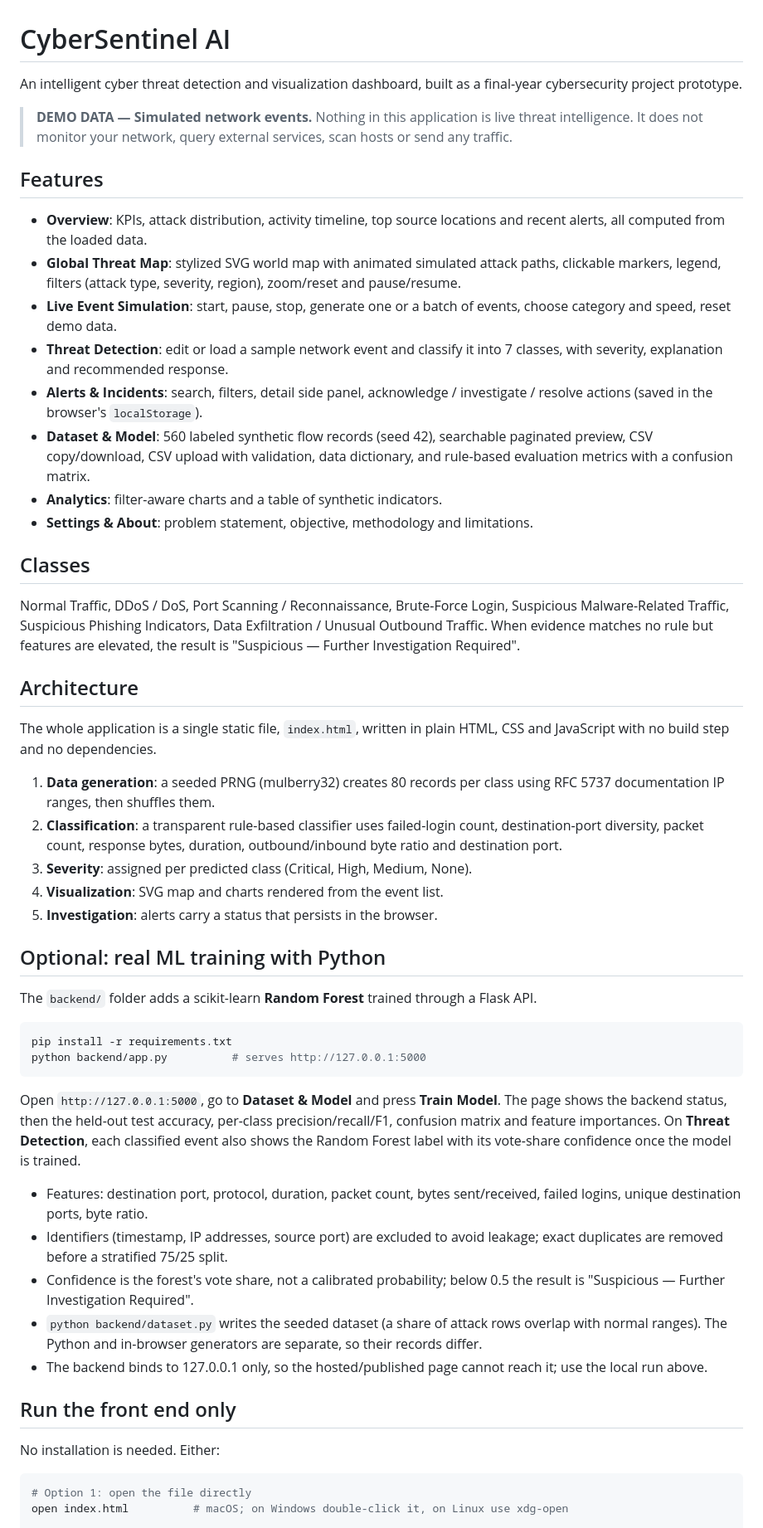
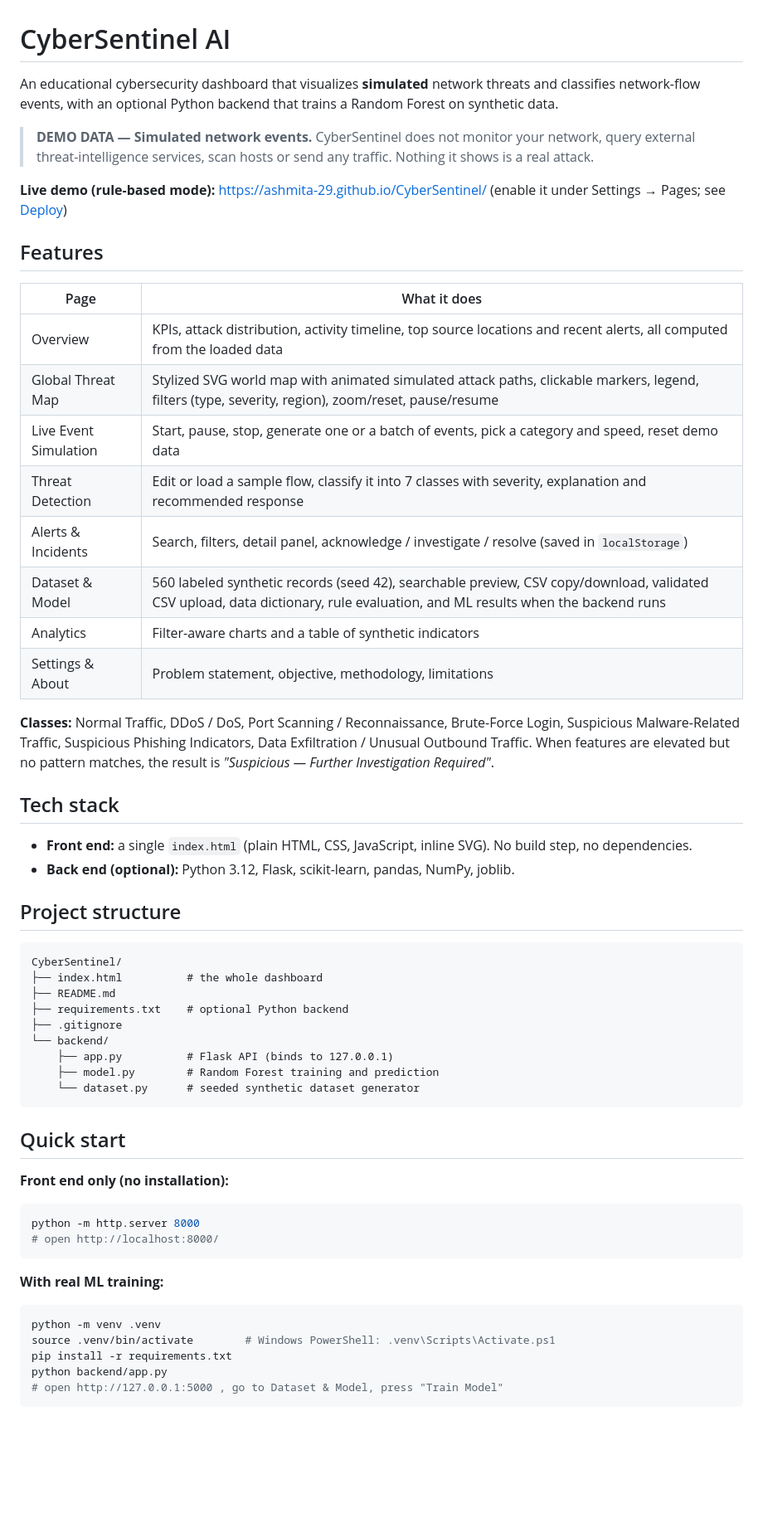
Before and after one commit to ashmita-29/CyberSentinel, a Markdown page: README.md, the part around one of its changes. Shown at 83% size. GitHub-like rendering; blank space fills up the shorter version.

Commit message:
Revise README for clarity and additional details
Updated README to clarify the purpose and features of CyberSentinel AI, including details about simulated data and project structure.

````diff
--- a/README.md
+++ b/README.md
@@ -1,56 +1,61 @@
 # CyberSentinel AI
 
-An intelligent cyber threat detection and visualization dashboard, built as a final-year cybersecurity project prototype.
+An educational cybersecurity dashboard that visualizes **simulated** network threats and classifies network-flow events, with an optional Python backend that trains a Random Forest on synthetic data.
 
-> **DEMO DATA — Simulated network events.** Nothing in this application is live threat intelligence. It does not monitor your network, query external services, scan hosts or send any traffic.
+> **DEMO DATA — Simulated network events.** CyberSentinel does not monitor your network, query external threat-intelligence services, scan hosts or send any traffic. Nothing it shows is a real attack.
+
+**Live demo (rule-based mode):** https://ashmita-29.github.io/CyberSentinel/ (enable it under Settings → Pages; see [Deploy](#deploy))
 
 ## Features
 
-- **Overview**: KPIs, attack distribution, activity timeline, top source locations and recent alerts, all computed from the loaded data.
-- **Global Threat Map**: stylized SVG world map with animated simulated attack paths, clickable markers, legend, filters (attack type, severity, region), zoom/reset and pause/resume.
-- **Live Event Simulation**: start, pause, stop, generate one or a batch of events, choose category and speed, reset demo data.
-- **Threat Detection**: edit or load a sample network event and classify it into 7 classes, with severity, explanation and recommended response.
-- **Alerts & Incidents**: search, filters, detail side panel, acknowledge / investigate / resolve actions (saved in the browser's `localStorage`).
-- **Dataset & Model**: 560 labeled synthetic flow records (seed 42), searchable paginated preview, CSV copy/download, CSV upload with validation, data dictionary, and rule-based evaluation metrics with a confusion matrix.
-- **Analytics**: filter-aware charts and a table of synthetic indicators.
-- **Settings & About**: problem statement, objective, methodology and limitations.
+| Page | What it does |
+|---|---|
+| Overview | KPIs, attack distribution, activity timeline, top source locations and recent alerts, all computed from the loaded data |
+| Global Threat Map | Stylized SVG world map with animated simulated attack paths, clickable markers, legend, filters (type, severity, region), zoom/reset, pause/resume |
+| Live Event Simulation | Start, pause, stop, generate one or a batch of events, pick a category and speed, reset demo data |
+| Threat Detection | Edit or load a sample flow, classify it into 7 classes with severity, explanation and recommended response |
+| Alerts & Incidents | Search, filters, detail panel, acknowledge / investigate / resolve (saved in `localStorage`) |
+| Dataset & Model | 560 labeled synthetic records (seed 42), searchable preview, CSV copy/download, validated CSV upload, data dictionary, rule evaluation, and ML results when the backend runs |
+| Analytics | Filter-aware charts and a table of synthetic indicators |
+| Settings & About | Problem statement, objective, methodology, limitations |
 
-## Classes
+**Classes:** Normal Traffic, DDoS / DoS, Port Scanning / Reconnaissance, Brute-Force Login, Suspicious Malware-Related Traffic, Suspicious Phishing Indicators, Data Exfiltration / Unusual Outbound Traffic. When features are elevated but no pattern matches, the result is *"Suspicious — Further Investigation Required"*.
 
-Normal Traffic, DDoS / DoS, Port Scanning / Reconnaissance, Brute-Force Login, Suspicious Malware-Related Traffic, Suspicious Phishing Indicators, Data Exfiltration / Unusual Outbound Traffic. When evidence matches no rule but features are elevated, the result is "Suspicious — Further Investigation Required".
+## Tech stack
 
-## Architecture
+- **Front end:** a single `index.html` (plain HTML, CSS, JavaScript, inline SVG). No build step, no dependencies.
+- **Back end (optional):** Python 3.12, Flask, scikit-learn, pandas, NumPy, joblib.
 
-The whole application is a single static file, `index.html`, written in plain HTML, CSS and JavaScript with no build step and no dependencies.
+## Project structure
 
-1. **Data generation**: a seeded PRNG (mulberry32) creates 80 records per class using RFC 5737 documentation IP ranges, then shuffles them.
-2. **Classification**: a transparent rule-based classifier uses failed-login count, destination-port diversity, packet count, response bytes, duration, outbound/inbound byte ratio and destination port.
-3. **Severity**: assigned per predicted class (Critical, High, Medium, None).
-4. **Visualization**: SVG map and charts rendered from the event list.
-5. **Investigation**: alerts carry a status that persists in the browser.
+```
+CyberSentinel/
+├── index.html          # the whole dashboard
+├── README.md
+├── requirements.txt    # optional Python backend
+├── .gitignore
+└── backend/
+    ├── app.py          # Flask API (binds to 127.0.0.1)
+    ├── model.py        # Random Forest training and prediction
+    └── dataset.py      # seeded synthetic dataset generator
+```
 
-## Optional: real ML training with Python
+## Quick start
 
-The `backend/` folder adds a scikit-learn **Random Forest** trained through a Flask API.
+**Front end only (no installation):**
 
 ```bash
-pip install -r requirements.txt
-python backend/app.py          # serves http://127.0.0.1:5000
+python -m http.server 8000
+# open http://localhost:8000/
 ```
 
-Open `http://127.0.0.1:5000`, go to **Dataset & Model** and press **Train Model**. The page shows the backend status, then the held-out test accuracy, per-class precision/recall/F1, confusion matrix and feature importances. On **Threat Detection**, each classified event also shows the Random Forest label with its vote-share confidence once the model is trained.
-
-- Features: destination port, protocol, duration, packet count, bytes sent/received, failed logins, unique destination ports, byte ratio.
-- Identifiers (timestamp, IP addresses, source port) are excluded to avoid leakage; exact duplicates are removed before a stratified 75/25 split.
-- Confidence is the forest's vote share, not a calibrated probability; below 0.5 the result is "Suspicious — Further Investigation Required".
-- `python backend/dataset.py` writes the seeded dataset (a share of attack rows overlap with normal ranges). The Python and in-browser generators are separate, so their records differ.
-- The backend binds to 127.0.0.1 only, so the hosted/published page cannot reach it; use the local run above.
-
-## Run the front end only
-
-No installation is needed. Either:
+**With real ML training:**
 
 ```bash
-# Option 1: open the file directly
-open index.html          # macOS; on Windows double-click it, on Linux use xdg-open
+python -m venv .venv
+source .venv/bin/activate        # Windows PowerShell: .venv\Scripts\Activate.ps1
+pip install -r requirements.txt
+python backend/app.py
+# open http://127.0.0.1:5000 , go to Dataset & Model, press "Train Model"
+```
 
````
Also changed, not shown: other parts of README.md (+54 -18 lines).
